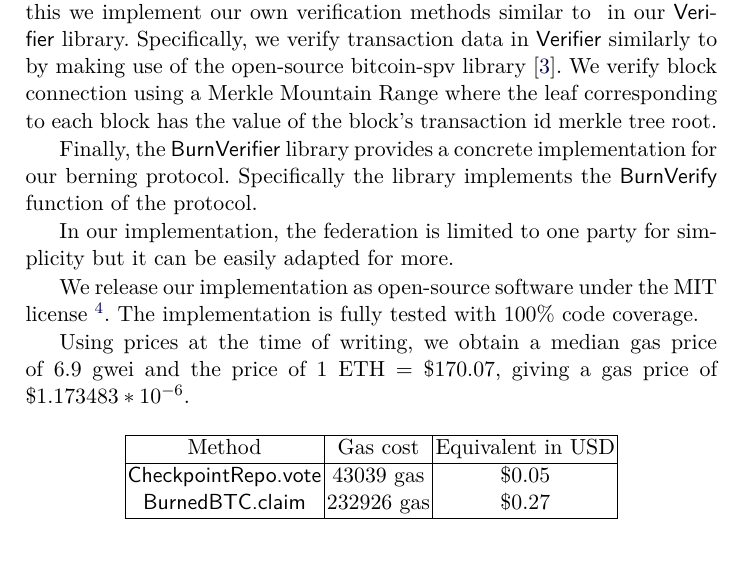
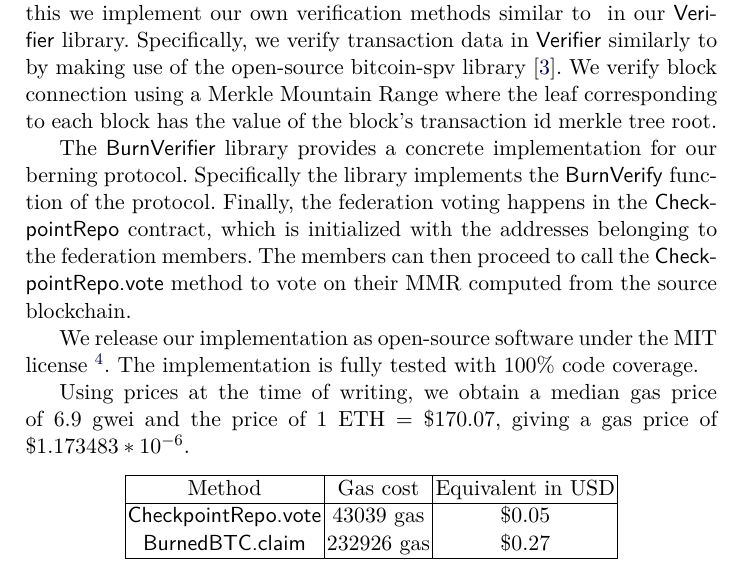
Before and after one commit to decrypto-org/burn-paper, a LaTeX paper (burn.tex, which reads empirical-results.tex): part of page 10 of 13, cut so that both start at the same text. Compiled offline with pdfLaTeX.

Commit message:
write about CheckpointRepo

```diff
--- a/empirical-results.tex
+++ b/empirical-results.tex
@@ -4,9 +4,7 @@
 
 In order to evaluate our consumption mechanisms, we implement the federated consumption mechanism in Solidity. We provide a concrete implementation of the \textsf{burn-verifier} contract described in \rref{alg.burn-verifier} as \textsf{BurnedBTC}. We implement the \textsf{Crosschain} parent contract from~\cite{pow-sidechains}. In order to achieve this we implement our own verification methods similar to \rref{alg.verify-event-federation} in our \textsf{Verifier} library. Specifically, we verify transaction data in \textsf{Verifier} similarly to \rref{alg.verify-tx} by making use of the open-source bitcoin-spv library~\cite{bitcoin-spv-library}. We verify block connection using a Merkle Mountain Range where the leaf corresponding to each block has the value of the block's transaction id merkle tree root.
 
-Finally, the \textsf{BurnVerifier} library provides a concrete implementation for our berning protocol. Specifically the library implements the \textsf{BurnVerify} function of the protocol.
-
-In our implementation, the federation is limited to one party for simplicity but it can be easily adapted for more.
+The \textsf{BurnVerifier} library provides a concrete implementation for our berning protocol. Specifically the library implements the \textsf{BurnVerify} function of the protocol. Finally, the federation voting happens in the \textsf{CheckpointRepo} contract, which is initialized with the addresses belonging to the federation members. The members can then proceed to call the \textsf{CheckpointRepo.vote} method to vote on their MMR computed from the source blockchain.
 
 We release our implementation as open-source software under the MIT license
 \footnote{\url{https://github.com/decrypto-org/burn-paper/tree/master/experiment}}.
```
